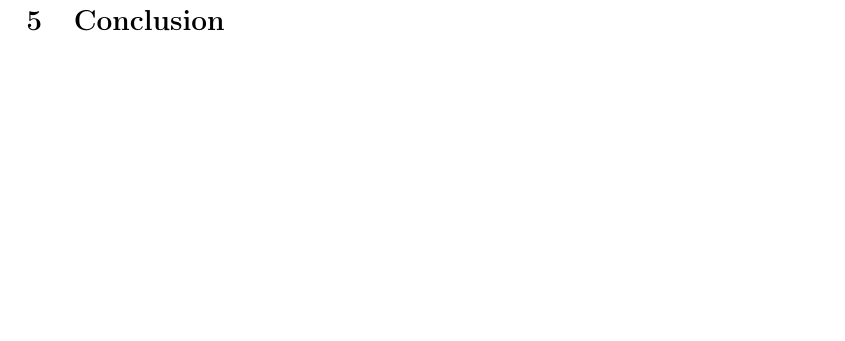
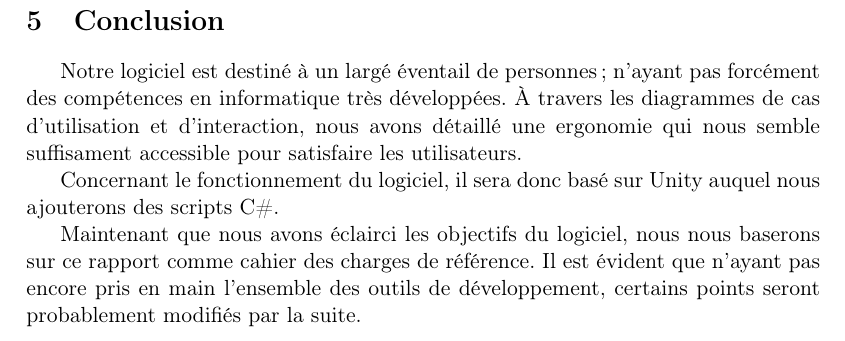
Before and after one commit to nhurman/avalon, a LaTeX document (Rapports/2-Specifications.tex, which reads Rapports/2-Specifications/conclusion.tex): part of page 20 of 20, cut so that both start at the same text, the shorter picture padded with empty space. Compiled offline with pdfLaTeX.

Commit message:
[Report] Conclusion

```diff
--- a/Rapports/2-Specifications/conclusion.tex
+++ b/Rapports/2-Specifications/conclusion.tex
@@ -1 +1,7 @@
 \section{Conclusion}
+Notre logiciel est destiné à un largé éventail de personnes ; n'ayant pas forcément des compétences en informatique très développées.
+\`A travers les diagrammes de cas d'utilisation et d'interaction, nous avons détaillé une ergonomie qui nous semble suffisament accessible pour satisfaire les utilisateurs.
+
+Concernant le fonctionnement du logiciel, il sera donc basé sur Unity auquel nous ajouterons des scripts C\#.
+
+Maintenant que nous avons éclairci les objectifs du logiciel, nous nous baserons sur ce rapport comme cahier des charges de référence. Il est évident que n'ayant pas encore pris en main l'ensemble des outils de développement, certains points seront probablement modifiés par la suite.
```
